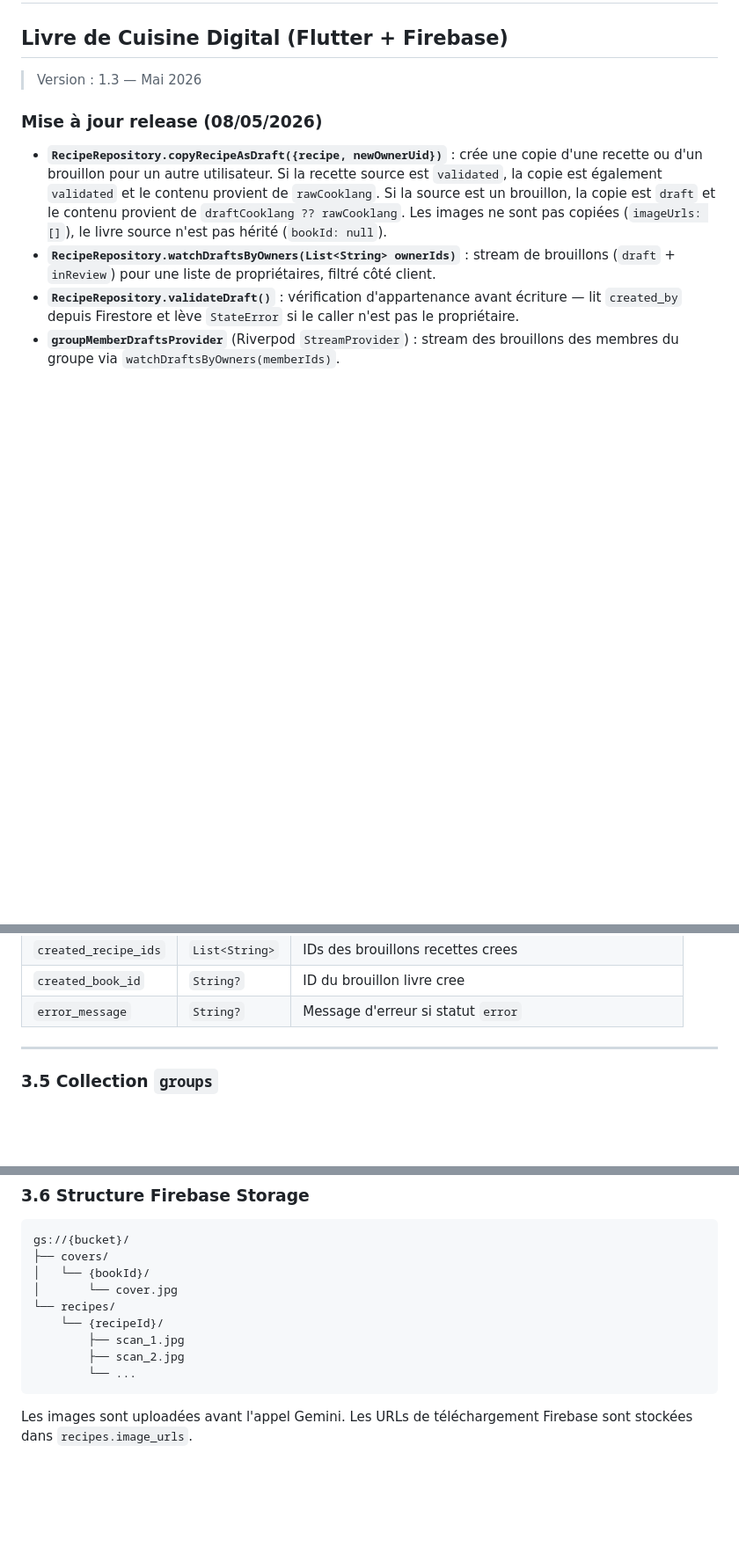
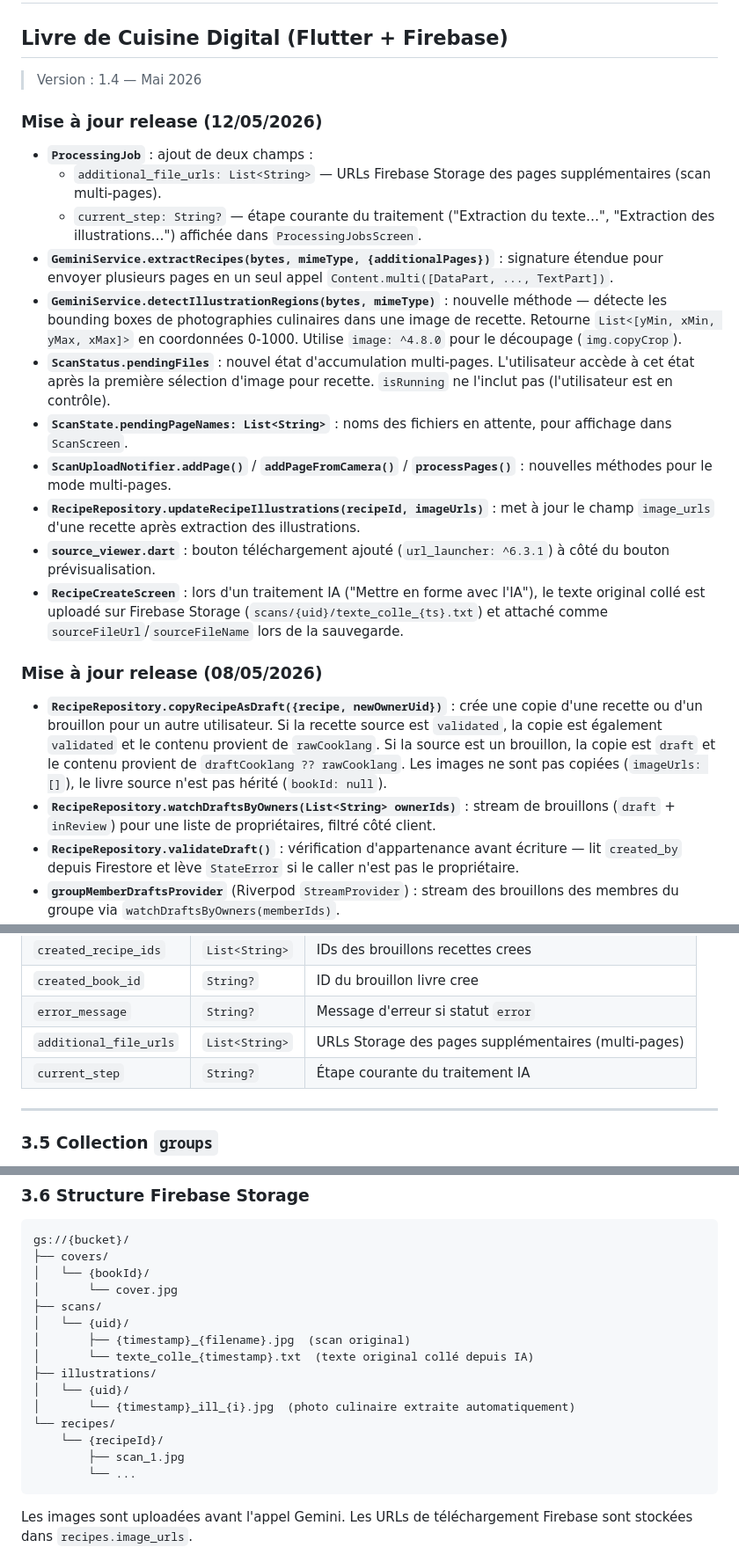
Before and after one commit to ChinaFred/KassDalle, a Markdown page: TechnicalRequirements.md, 3 parts joined by grey strips. Shown at 88% size. Rendered like a GitHub page; blank space fills up the shorter version.

Commit message:
docs: mise à jour documentation fonctionnelle et technique v1.4 (multi-pages, illustrations, texte collé)

````diff
--- a/TechnicalRequirements.md
+++ b/TechnicalRequirements.md
@@ -1,7 +1,21 @@
 # Spécifications Techniques — Kass'dalle
 ## Livre de Cuisine Digital (Flutter + Firebase)
 
-> Version : 1.3 — Mai 2026
+> Version : 1.4 — Mai 2026
+
+### Mise à jour release (12/05/2026)
+
+- **`ProcessingJob`** : ajout de deux champs :
+  - `additional_file_urls: List<String>` — URLs Firebase Storage des pages supplémentaires (scan multi-pages).
+  - `current_step: String?` — étape courante du traitement ("Extraction du texte…", "Extraction des illustrations…") affichée dans `ProcessingJobsScreen`.
+- **`GeminiService.extractRecipes(bytes, mimeType, {additionalPages})`** : signature étendue pour envoyer plusieurs pages en un seul appel `Content.multi([DataPart, ..., TextPart])`.
+- **`GeminiService.detectIllustrationRegions(bytes, mimeType)`** : nouvelle méthode — détecte les bounding boxes de photographies culinaires dans une image de recette. Retourne `List<[yMin, xMin, yMax, xMax]>` en coordonnées 0-1000. Utilise `image: ^4.8.0` pour le découpage (`img.copyCrop`).
+- **`ScanStatus.pendingFiles`** : nouvel état d'accumulation multi-pages. L'utilisateur accède à cet état après la première sélection d'image pour recette. `isRunning` ne l'inclut pas (l'utilisateur est en contrôle).
+- **`ScanState.pendingPageNames: List<String>`** : noms des fichiers en attente, pour affichage dans `ScanScreen`.
+- **`ScanUploadNotifier.addPage()`** / **`addPageFromCamera()`** / **`processPages()`** : nouvelles méthodes pour le mode multi-pages.
+- **`RecipeRepository.updateRecipeIllustrations(recipeId, imageUrls)`** : met à jour le champ `image_urls` d'une recette après extraction des illustrations.
+- **`source_viewer.dart`** : bouton téléchargement ajouté (`url_launcher: ^6.3.1`) à côté du bouton prévisualisation.
+- **`RecipeCreateScreen`** : lors d'un traitement IA ("Mettre en forme avec l'IA"), le texte original collé est uploadé sur Firebase Storage (`scans/{uid}/texte_colle_{ts}.txt`) et attaché comme `sourceFileUrl`/`sourceFileName` lors de la sauvegarde.
 
 ### Mise à jour release (08/05/2026)
 
@@ -235,6 +249,8 @@ Jobs de traitement asynchrone pour scans recettes/livres.
 | `created_recipe_ids` | `List<String>` | IDs des brouillons recettes crees |
 | `created_book_id` | `String?` | ID du brouillon livre cree |
 | `error_message` | `String?` | Message d'erreur si statut `error` |
+| `additional_file_urls` | `List<String>` | URLs Storage des pages supplémentaires (multi-pages) |
+| `current_step` | `String?` | Étape courante du traitement IA |
 
 ---
 
@@ -277,10 +293,16 @@ gs://{bucket}/
 ├── covers/
 │   └── {bookId}/
 │       └── cover.jpg
+├── scans/
+│   └── {uid}/
+│       ├── {timestamp}_{filename}.jpg  (scan original)
+│       └── texte_colle_{timestamp}.txt  (texte original collé depuis IA)
+├── illustrations/
+│   └── {uid}/
+│       └── {timestamp}_ill_{i}.jpg  (photo culinaire extraite automatiquement)
 └── recipes/
     └── {recipeId}/
         ├── scan_1.jpg
-        ├── scan_2.jpg
         └── ...
 ```
 
````
Also changed, not shown: FunctionalRequirements.md (+16 -5 lines).
